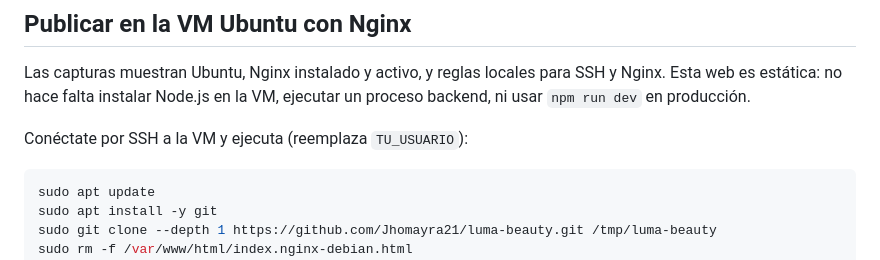
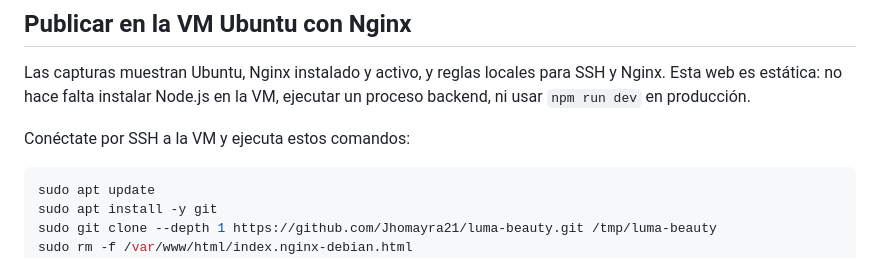
Before and after one commit to Jhomayra21/luma-beauty, a Markdown page: README.md, the part around the change. GitHub-like rendering.

Commit message:
Pulir instrucciones de despliegue

````diff
--- a/README.md
+++ b/README.md
@@ -22,7 +22,7 @@ GitHub guarda el código y facilita llevarlo a la VM. No es requisito técnico p
 
 Las capturas muestran Ubuntu, Nginx instalado y activo, y reglas locales para SSH y Nginx. Esta web es estática: no hace falta instalar Node.js en la VM, ejecutar un proceso backend, ni usar `npm run dev` en producción.
 
-Conéctate por SSH a la VM y ejecuta (reemplaza `TU_USUARIO`):
+Conéctate por SSH a la VM y ejecuta estos comandos:
 
 ```bash
 sudo apt update
````
